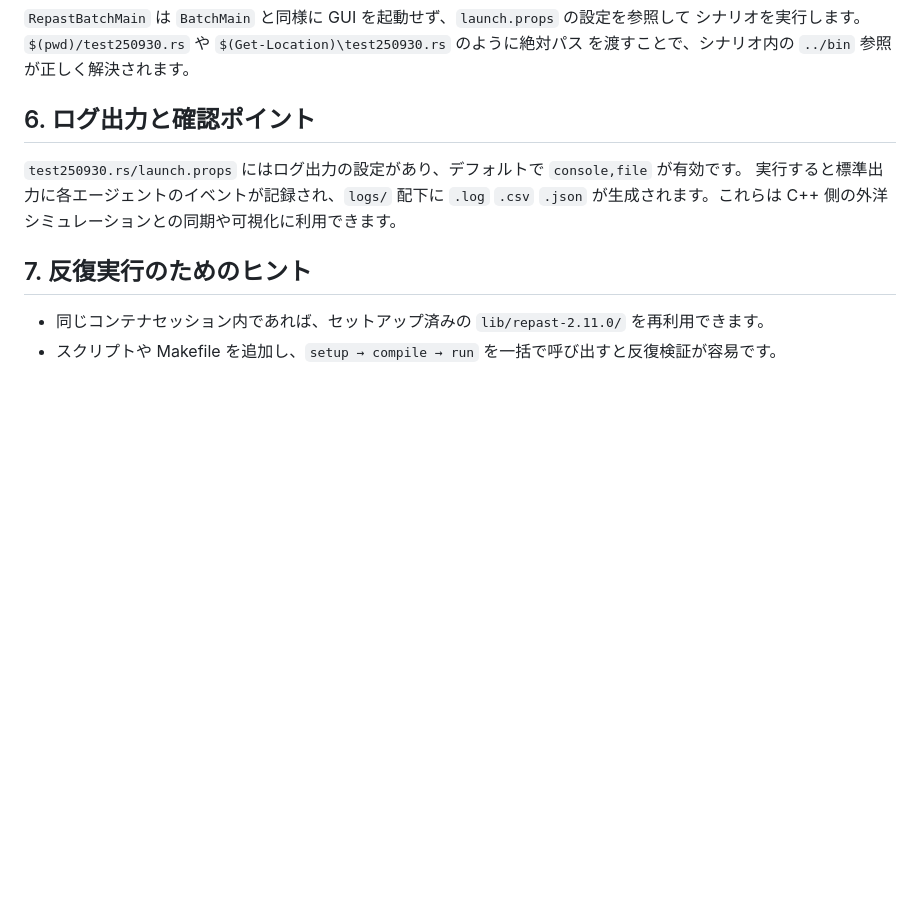
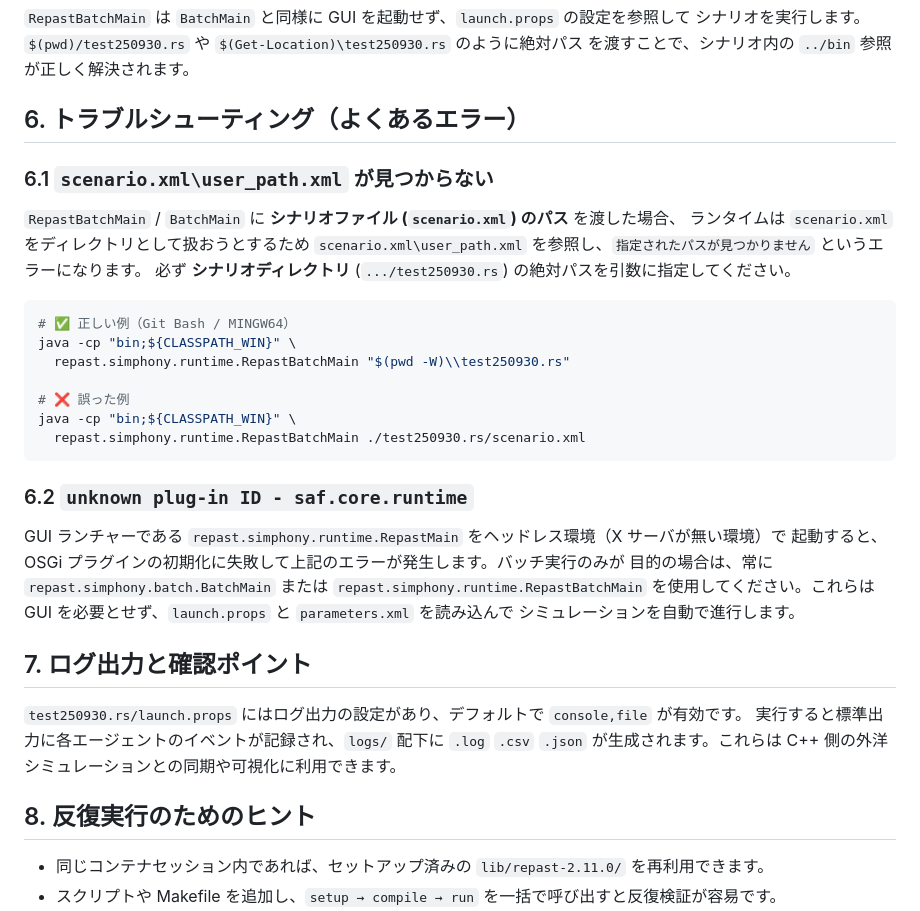
Before and after one commit to ryota-saito-coastal/repast-test, a Markdown page: docs/repast_runtime_summary_ja.md, the part around the change. GitHub-like rendering; blank space fills up the shorter version.

Commit message:
Add troubleshooting guidance for batch execution

````diff
--- a/docs/repast_runtime_summary_ja.md
+++ b/docs/repast_runtime_summary_ja.md
@@ -94,13 +94,40 @@ java -cp "bin;${env:CLASSPATH_WIN}" `
 シナリオを実行します。`$(pwd)/test250930.rs` や `$(Get-Location)\test250930.rs` のように絶対パス
 を渡すことで、シナリオ内の `../bin` 参照が正しく解決されます。
 
-## 6. ログ出力と確認ポイント
+## 6. トラブルシューティング（よくあるエラー）
+
+### 6.1 `scenario.xml\user_path.xml` が見つからない
+
+`RepastBatchMain` / `BatchMain` に **シナリオファイル (`scenario.xml`) のパス** を渡した場合、
+ランタイムは `scenario.xml` をディレクトリとして扱おうとするため
+`scenario.xml\user_path.xml` を参照し、`指定されたパスが見つかりません` というエラーになります。
+必ず **シナリオディレクトリ** (`.../test250930.rs`) の絶対パスを引数に指定してください。
+
+```bash
+# ✅ 正しい例（Git Bash / MINGW64）
+java -cp "bin;${CLASSPATH_WIN}" \
+  repast.simphony.runtime.RepastBatchMain "$(pwd -W)\\test250930.rs"
+
+# ❌ 誤った例
+java -cp "bin;${CLASSPATH_WIN}" \
+  repast.simphony.runtime.RepastBatchMain ./test250930.rs/scenario.xml
+```
+
+### 6.2 `unknown plug-in ID - saf.core.runtime`
+
+GUI ランチャーである `repast.simphony.runtime.RepastMain` をヘッドレス環境（X サーバが無い環境）で
+起動すると、OSGi プラグインの初期化に失敗して上記のエラーが発生します。バッチ実行のみが
+目的の場合は、常に `repast.simphony.batch.BatchMain` または `repast.simphony.runtime.RepastBatchMain`
+を使用してください。これらは GUI を必要とせず、`launch.props` と `parameters.xml` を読み込んで
+シミュレーションを自動で進行します。
+
+## 7. ログ出力と確認ポイント
 
 `test250930.rs/launch.props` にはログ出力の設定があり、デフォルトで `console,file` が有効です。
 実行すると標準出力に各エージェントのイベントが記録され、`logs/` 配下に `.log` `.csv` `.json`
 が生成されます。これらは C++ 側の外洋シミュレーションとの同期や可視化に利用できます。
 
-## 7. 反復実行のためのヒント
+## 8. 反復実行のためのヒント
 
 - 同じコンテナセッション内であれば、セットアップ済みの `lib/repast-2.11.0/` を再利用できます。
 - スクリプトや Makefile を追加し、`setup → compile → run` を一括で呼び出すと反復検証が容易です。
````
